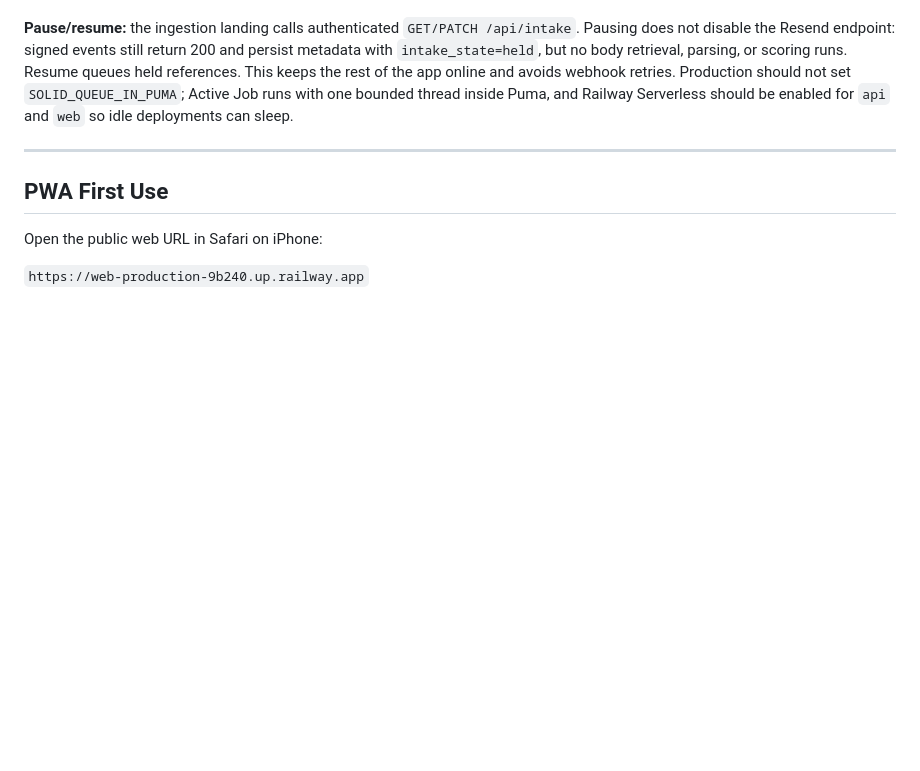
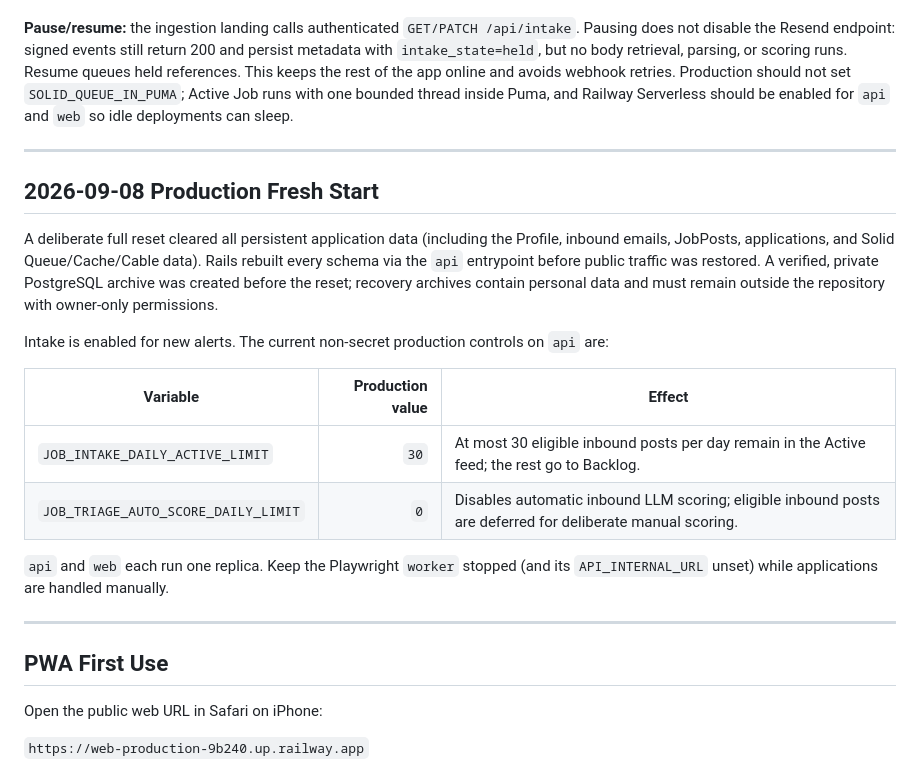
Before and after one commit to AG9898/Waunder, a Markdown page: docs/PRODUCTION_SETUP.md, the part around the change. Drawn GitHub-style; blank space fills up the shorter version.

Commit message:
docs: record production reset and intake controls

```diff
--- a/docs/PRODUCTION_SETUP.md
+++ b/docs/PRODUCTION_SETUP.md
@@ -99,6 +99,26 @@ should be enabled for `api` and `web` so idle deployments can sleep.
 
 ---
 
+## 2026-09-08 Production Fresh Start
+
+A deliberate full reset cleared all persistent application data (including the Profile, inbound
+emails, JobPosts, applications, and Solid Queue/Cache/Cable data). Rails rebuilt every schema via
+the `api` entrypoint before public traffic was restored. A verified, private PostgreSQL archive was
+created before the reset; recovery archives contain personal data and must remain outside the
+repository with owner-only permissions.
+
+Intake is enabled for new alerts. The current non-secret production controls on `api` are:
+
+| Variable | Production value | Effect |
+|---|---:|---|
+| `JOB_INTAKE_DAILY_ACTIVE_LIMIT` | `30` | At most 30 eligible inbound posts per day remain in the Active feed; the rest go to Backlog. |
+| `JOB_TRIAGE_AUTO_SCORE_DAILY_LIMIT` | `0` | Disables automatic inbound LLM scoring; eligible inbound posts are deferred for deliberate manual scoring. |
+
+`api` and `web` each run one replica. Keep the Playwright `worker` stopped (and its
+`API_INTERNAL_URL` unset) while applications are handled manually.
+
+---
+
 ## PWA First Use
 
 Open the public web URL in Safari on iPhone:
```
Also changed, not shown: AGENTS.md (+6 -0 lines).
